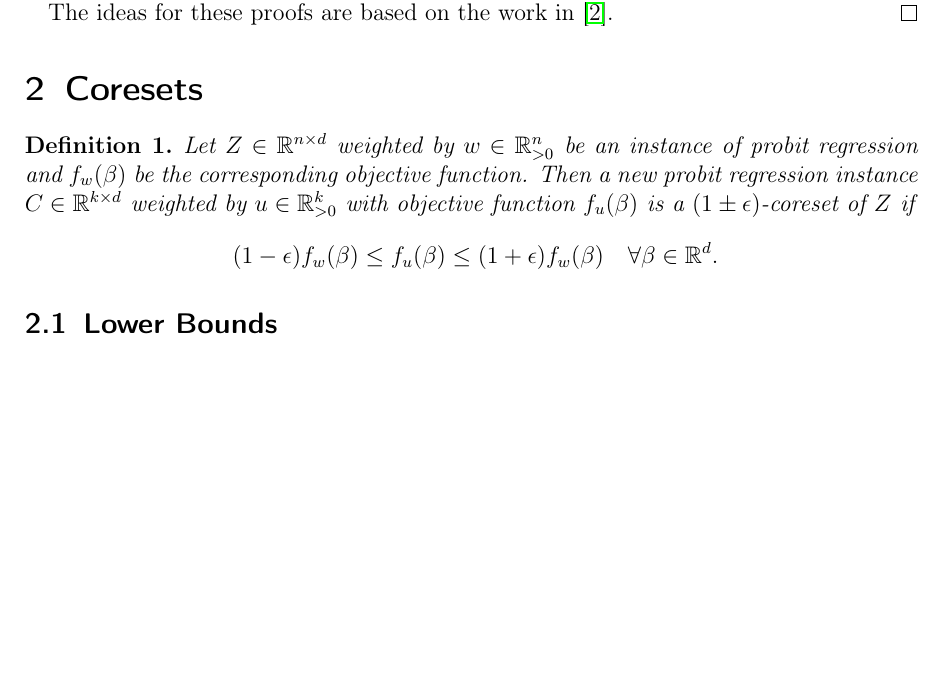
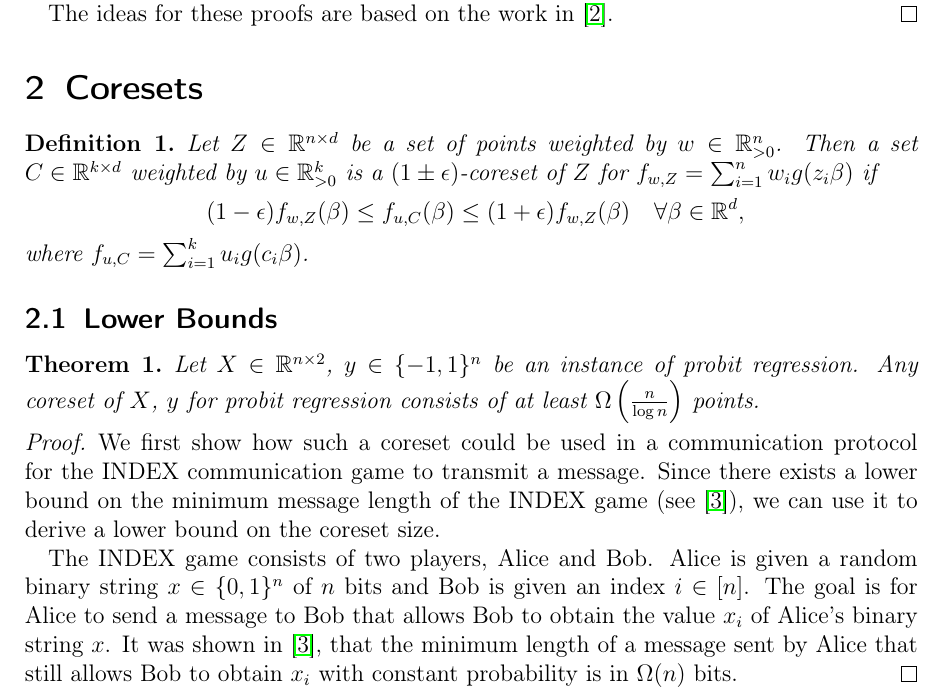
Before and after one commit to chr-peters/masters-thesis, a LaTeX thesis (masters_thesis_christian_peters.tex, which reads sections/coresets.tex): part of page 3 of 8, cut so that both start at the same text, the shorter picture padded with empty space. Compiled offline with pdfLaTeX.

Commit message:
reworked coreset definition, introduction to INDEX game

```diff
--- a/sections/coresets.tex
+++ b/sections/coresets.tex
@@ -1,18 +1,42 @@
 \section{Coresets}
 
 \begin{definition}
-    Let $Z \in \mathbb{R}^{n \times d}$ weighted by
-    $w \in \mathbb{R}^n_{>0}$ be an instance of probit regression and
-    $f_w(\beta)$ be the corresponding objective function.
-    Then a new probit regression instance
-    $C \in \mathbb{R}^{k \times d}$ weighted
-    by $u \in \mathbb{R}^k_{>0}$ with objective function
-    $f_u(\beta)$ is a $(1 \pm \epsilon)$-coreset of $Z$ if
+    Let $Z \in \mathbb{R}^{n \times d}$ be a set of points weighted by
+    $w \in \mathbb{R}^n_{>0}$.
+    Then a set $C \in \mathbb{R}^{k \times d}$ weighted
+    by $u \in \mathbb{R}^k_{>0}$ is a $(1 \pm \epsilon)$-coreset
+    of $Z$ for $f_{w, Z} = \sum_{i=1}^n w_i g(z_i \beta)$ if
     \begin{equation*}
-        \ (1 - \epsilon)f_w(\beta)
-        \leq f_u(\beta) \leq (1 + \epsilon)f_w(\beta)
-        \quad \forall \beta \in \mathbb{R}^d.
+        \ (1 - \epsilon)f_{w, Z}(\beta)
+        \leq f_{u, C}(\beta) \leq (1 + \epsilon)f_{w, Z}(\beta)
+        \quad \forall \beta \in \mathbb{R}^d,
     \end{equation*}
+    where $f_{u, C} = \sum_{i=1}^k u_i g(c_i \beta)$.
 \end{definition}
 
 \subsection{Lower Bounds}
+
+\begin{theorem}
+    Let $X \in \mathbb{R}^{n \times 2}$, $y \in \{-1, 1\}^n$ be an
+    instance of probit regression.
+    Any coreset of $X$, $y$ for probit regression consists of
+    at least $\Omega\left(\frac{n}{\log{n}}\right)$ points.
+\end{theorem}
+\begin{proof}
+    We first show how such a coreset could be used in a
+    communication protocol for the INDEX communication game
+    to transmit a message.
+    Since there exists a lower bound on the minimum
+    message length of the INDEX game (see~\cite{index}),
+    we can use it to derive a lower bound on the
+    coreset size.
+
+    The INDEX game consists of two players, Alice and Bob.
+    Alice is given a random binary string $x \in \{0, 1\}^n$ of $n$ bits
+    and Bob is given an index $i \in [n]$.
+    The goal is for Alice to send a message to Bob that allows
+    Bob to obtain the value $x_i$ of Alice's binary string $x$.
+    It was shown in~\cite{index}, that the minimum length of a message
+    sent by Alice that still allows Bob to obtain $x_i$ with
+    constant probability is in $\Omega(n)$ bits.
+\end{proof}
```
